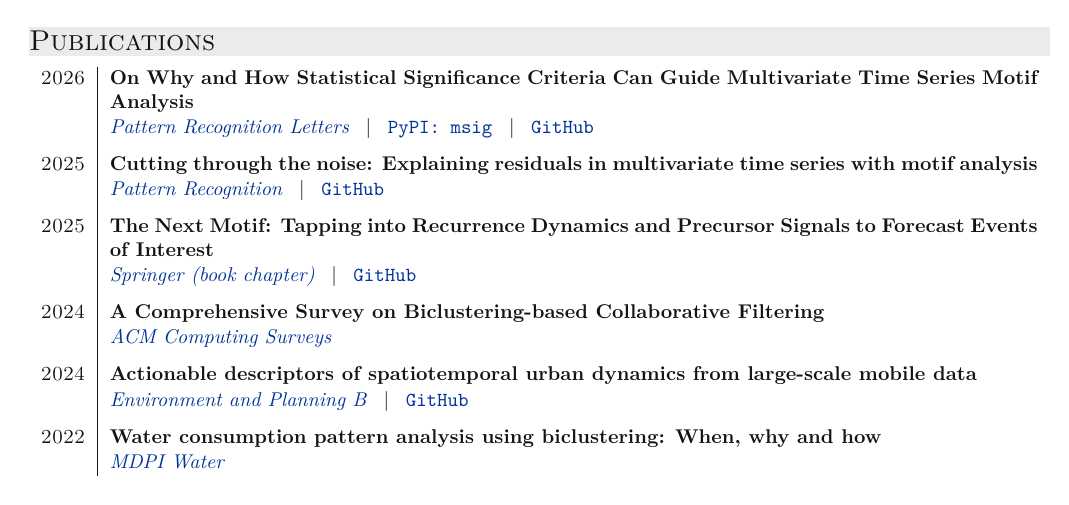
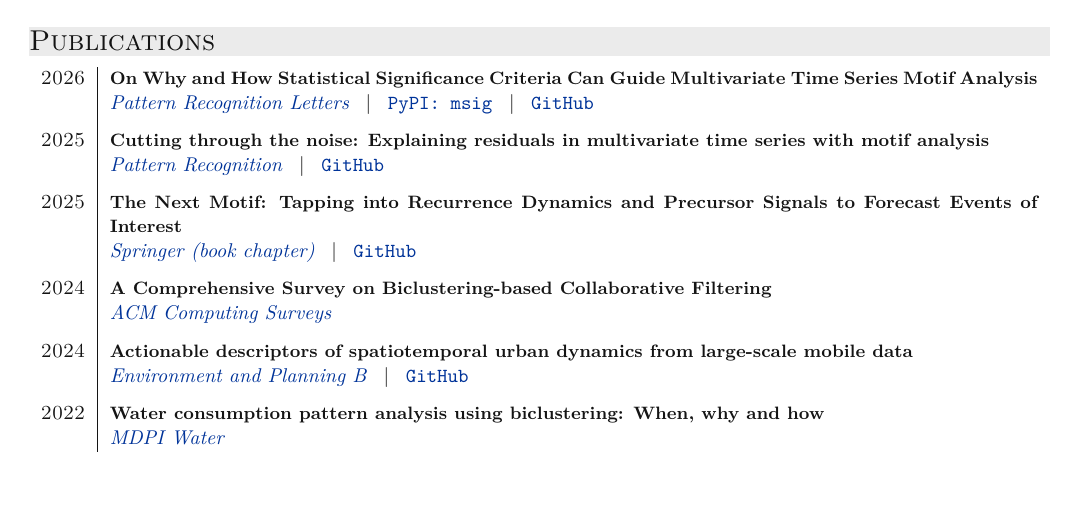
Before and after one commit to MiguelGarcaoSilva/cv, a LaTeX CV (cv.tex): page 2 of 2. Compiled offline with XeLaTeX.

Commit message:
Slightly reduce publication title font so most titles fit on 1 line
Wrap each title in {\\small ...} to drop the title font from 10pt
to ~9pt. Five of six titles now fit on a single line; only the
longest title ('The Next Motif: ...Events of Interest') still wraps
by one word.

Co-Authored-By: Claude Opus 4.7 (1M context) <noreply@anthropic.com>

```diff
--- a/cv.tex
+++ b/cv.tex
@@ -249,22 +249,22 @@ PhD researcher and applied AI scientist. I take hard modeling problems (e.g., ne
 
 \begin{tabularx}{\linewidth}{r|X}
 
-\textsc{2026} & \textbf{On Why and How Statistical Significance Criteria Can Guide Multivariate Time Series Motif Analysis} \\
+\textsc{2026} & {\small\textbf{On Why and How Statistical Significance Criteria Can Guide Multivariate Time Series Motif Analysis}} \\
  & \href{https://doi.org/10.1016/j.patrec.2026.04.020}{\textit{Pattern Recognition Letters}} \enspace | \enspace \href{https://pypi.org/project/msig/}{\texttt{PyPI: msig}} \enspace | \enspace \href{https://github.com/MiguelGarcaoSilva/msig}{\texttt{GitHub}} \\[6pt]
 
-\textsc{2025} & \textbf{Cutting through the noise: Explaining residuals in multivariate time series with motif analysis} \\
+\textsc{2025} & {\small\textbf{Cutting through the noise: Explaining residuals in multivariate time series with motif analysis}} \\
  & \href{https://www.sciencedirect.com/science/article/pii/S0031320325005606\#sec5}{\textit{Pattern Recognition}} \enspace | \enspace \href{https://github.com/MiguelGarcaoSilva/motifsinresidual}{\texttt{GitHub}} \\[6pt]
 
-\textsc{2025} & \textbf{The Next Motif: Tapping into Recurrence Dynamics and Precursor Signals to Forecast Events of Interest} \\
+\textsc{2025} & {\small\textbf{The Next Motif: Tapping into Recurrence Dynamics and Precursor Signals to Forecast Events of Interest}} \\
  & \href{https://link.springer.com/chapter/10.1007/978-3-032-15535-1_2}{\textit{Springer (book chapter)}} \enspace | \enspace \href{https://github.com/MiguelGarcaoSilva/motifpred}{\texttt{GitHub}} \\[6pt]
 
-\textsc{2024} & \textbf{A Comprehensive Survey on Biclustering-based Collaborative Filtering} \\
+\textsc{2024} & {\small\textbf{A Comprehensive Survey on Biclustering-based Collaborative Filtering}} \\
  & \href{https://doi.org/10.1145/3674723}{\textit{ACM Computing Surveys}} \\[6pt]
 
-\textsc{2024} & \textbf{Actionable descriptors of spatiotemporal urban dynamics from large-scale mobile data} \\
+\textsc{2024} & {\small\textbf{Actionable descriptors of spatiotemporal urban dynamics from large-scale mobile data}} \\
  & \href{https://journals.sagepub.com/doi/full/10.1177/23998083231219048}{\textit{Environment and Planning B}} \enspace | \enspace \href{https://github.com/MiguelGarcaoSilva/cml_synthetic_demo}{\texttt{GitHub}} \\[6pt]
 
-\textsc{2022} & \textbf{Water consumption pattern analysis using biclustering: When, why and how} \\
+\textsc{2022} & {\small\textbf{Water consumption pattern analysis using biclustering: When, why and how}} \\
  & \href{https://www.mdpi.com/2073-4441/14/12/1954}{\textit{MDPI Water}} \\
 
 \end{tabularx}
```
